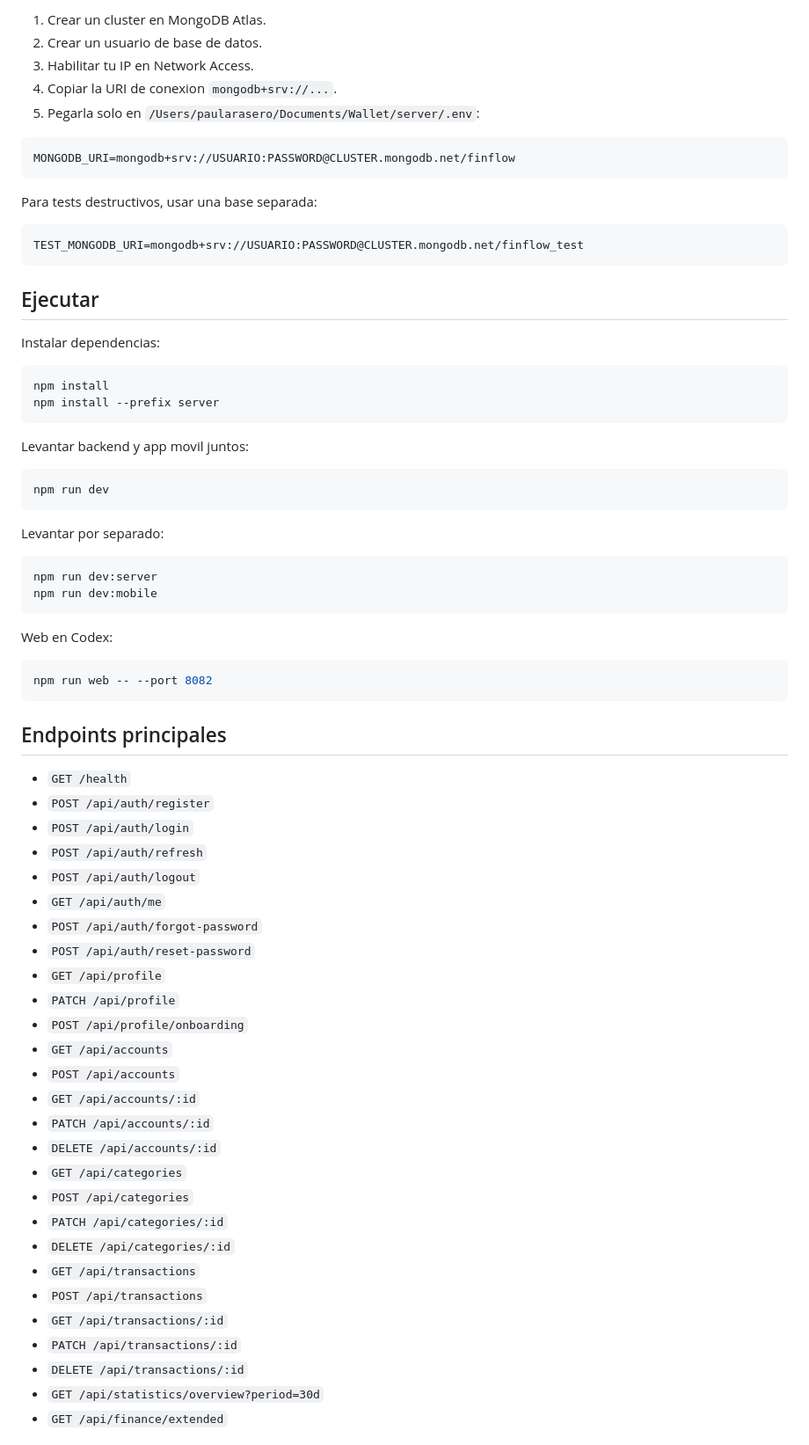
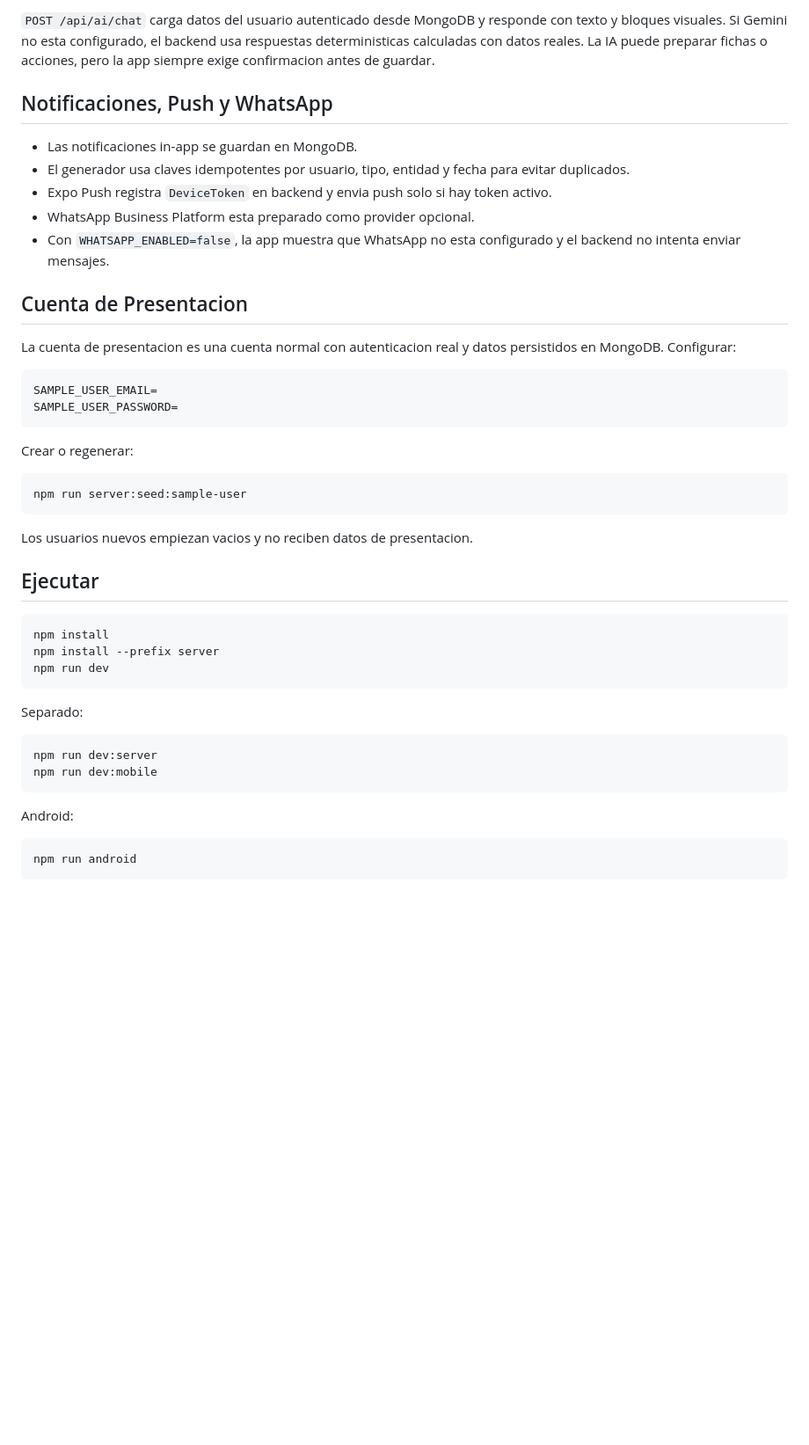
Before and after one commit to PaulaRasero19/Wallet, a Markdown page: README.md, the part around one of its changes. Shown at 88% size. Drawn GitHub-style; blank space fills up the shorter version.

Commit message:
docs: document final finflow architecture

````diff
--- a/README.md
+++ b/README.md
@@ -50,75 +138,48 @@ SAMPLE_USER_PASSWORD=
 
-1. Crear un cluster en MongoDB Atlas.
-2. Crear un usuario de base de datos.
-3. Habilitar tu IP en Network Access.
-4. Copiar la URI de conexion `mongodb+srv://...`.
-5. Pegarla solo en `/Users/paularasero/Documents/Wallet/server/.env`:
+`POST /api/ai/chat` carga datos del usuario autenticado desde MongoDB y responde con texto y bloques visuales. Si Gemini no esta configurado, el backend usa respuestas deterministicas calculadas con datos reales. La IA puede preparar fichas o acciones, pero la app siempre exige confirmacion antes de guardar.
+
+## Notificaciones, Push y WhatsApp
+
+- Las notificaciones in-app se guardan en MongoDB.
+- El generador usa claves idempotentes por usuario, tipo, entidad y fecha para evitar duplicados.
+- Expo Push registra `DeviceToken` en backend y envia push solo si hay token activo.
+- WhatsApp Business Platform esta preparado como provider opcional.
+- Con `WHATSAPP_ENABLED=false`, la app muestra que WhatsApp no esta configurado y el backend no intenta enviar mensajes.
+
+## Cuenta de Presentacion
+
+La cuenta de presentacion es una cuenta normal con autenticacion real y datos persistidos en MongoDB. Configurar:
 
 ```bash
-MONGODB_URI=mongodb+srv://USUARIO:PASSWORD@CLUSTER.mongodb.net/finflow
+SAMPLE_USER_EMAIL=
+SAMPLE_USER_PASSWORD=
 ```
 
-Para tests destructivos, usar una base separada:
+Crear o regenerar:
 
 ```bash
-TEST_MONGODB_URI=mongodb+srv://USUARIO:PASSWORD@CLUSTER.mongodb.net/finflow_test
+npm run server:seed:sample-user
 ```
 
+Los usuarios nuevos empiezan vacios y no reciben datos de presentacion.
+
 ## Ejecutar
-
-Instalar dependencias:
 
 ```bash
 npm install
 npm install --prefix server
-```
-
-Levantar backend y app movil juntos:
-
-```bash
 npm run dev
 ```
 
-Levantar por separado:
+Separado:
 
 ```bash
 npm run dev:server
 npm run dev:mobile
 ```
 
-Web en Codex:
+Android:
 
 ```bash
-npm run web -- --port 8082
+npm run android
 ```
-
-## Endpoints principales
-
-- `GET /health`
-- `POST /api/auth/register`
-- `POST /api/auth/login`
-- `POST /api/auth/refresh`
-- `POST /api/auth/logout`
-- `GET /api/auth/me`
-- `POST /api/auth/forgot-password`
-- `POST /api/auth/reset-password`
-- `GET /api/profile`
-- `PATCH /api/profile`
-- `POST /api/profile/onboarding`
-- `GET /api/accounts`
-- `POST /api/accounts`
-- `GET /api/accounts/:id`
-- `PATCH /api/accounts/:id`
-- `DELETE /api/accounts/:id`
-- `GET /api/categories`
-- `POST /api/categories`
-- `PATCH /api/categories/:id`
-- `DELETE /api/categories/:id`
-- `GET /api/transactions`
-- `POST /api/transactions`
-- `GET /api/transactions/:id`
-- `PATCH /api/transactions/:id`
-- `DELETE /api/transactions/:id`
-- `GET /api/statistics/overview?period=30d`
-- `GET /api/finance/extended`
-
````
Also changed, not shown: other parts of README.md (+116 -61 lines).
